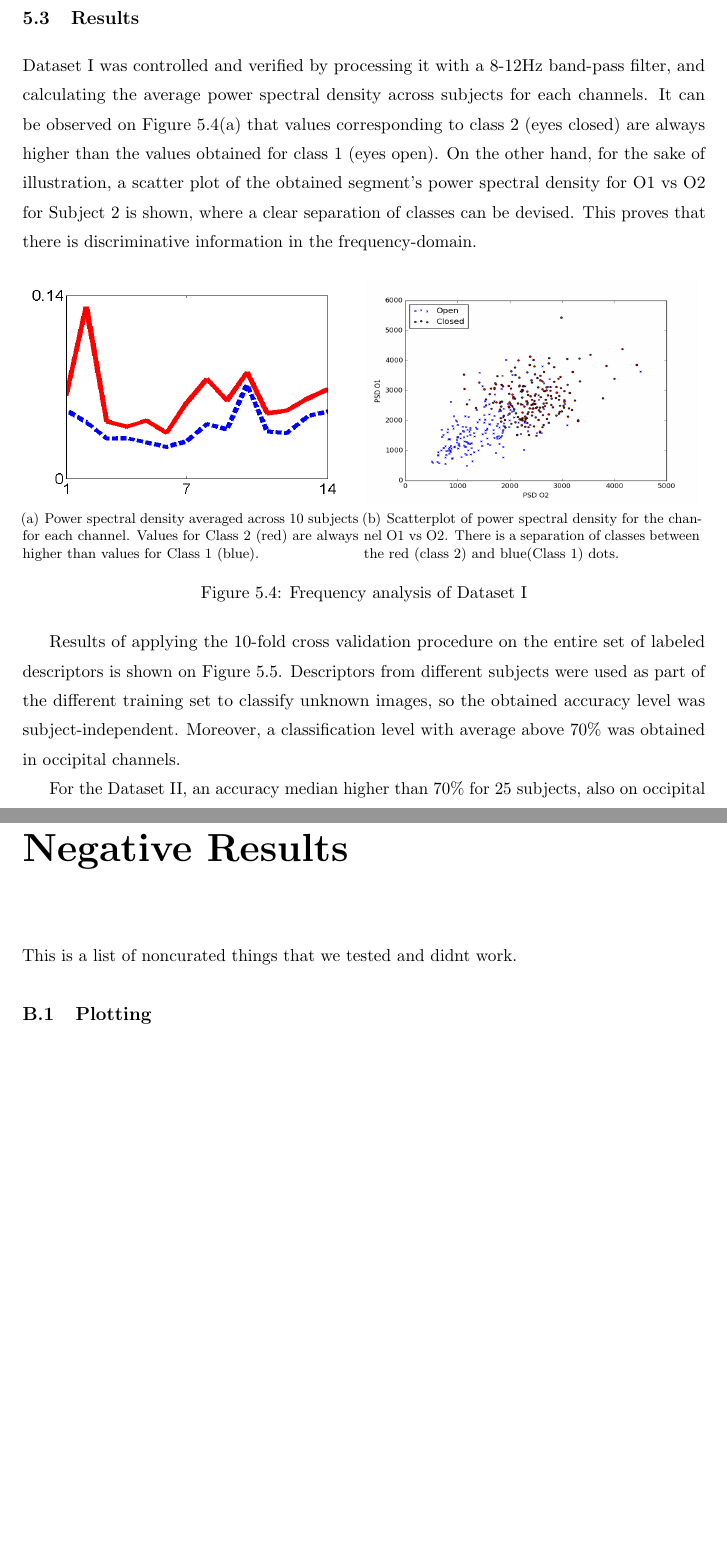
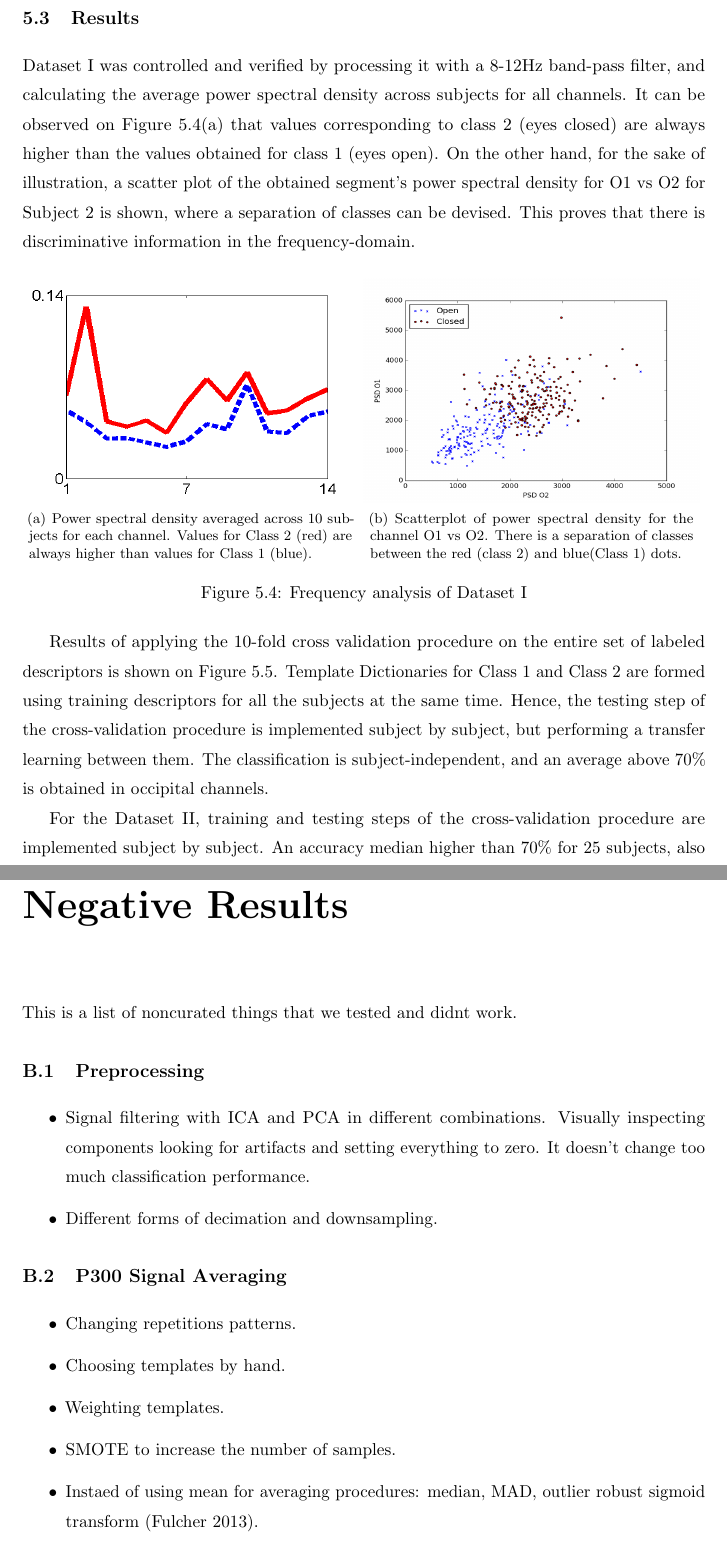
Before and after one commit to faturita/Thesis, a LaTeX thesis (Thesis.tex, which reads Chapters/Chapter05.tex, Chapters/Chapter0B.tex): two parts of pages 90 and 136 of 154, joined at a grey line, cut so that both start at the same text, the shorter picture padded with empty space. Compiled offline with pdfLaTeX.

Commit message:
Upload with everything

```diff
--- a/Chapters/Chapter05.tex
+++ b/Chapters/Chapter05.tex
@@ -119,7 +122,7 @@ Images and plots are generated according to Section~\ref{Plot}, with an autoscal
 
 \section{Results}
 
-Dataset I was controlled and verified by processing it with a 8-12Hz band-pass filter, and calculating the average power spectral density across subjects for each channels.  It can be observed on Figure \ref{fig:psd}(a)  that values corresponding to class 2 (eyes closed) are always higher than the values obtained for class 1 (eyes open). On the other hand, for the sake of illustration, a scatter plot of the obtained segment's power spectral density for O1 vs O2 for Subject 2 is shown, where a clear separation of classes can be devised.  This proves that there is discriminative information in the frequency-domain.
+Dataset I was controlled and verified by processing it with a 8-12Hz band-pass filter, and calculating the average power spectral density across subjects for all channels.  It can be observed on Figure \ref{fig:psd}(a)  that values corresponding to class 2 (eyes closed) are always higher than the values obtained for class 1 (eyes open). On the other hand, for the sake of illustration, a scatter plot of the obtained segment's power spectral density for O1 vs O2 for Subject 2 is shown, where a separation of classes can be devised.  This proves that there is discriminative information in the frequency-domain.
 
 
 
@@ -133,7 +136,7 @@ Dataset I was controlled and verified by processing it with a 8-12Hz band-pass f
 \label{fig:psd}
 \end{figure}
 
-Results of applying the 10-fold cross validation procedure on the entire set of labeled descriptors is shown on Figure~\ref{fig:alpharesultsdataseti}.  Descriptors from different subjects were used as part of the different training set to classify unknown images, so the obtained accuracy level was subject-independent.  Moreover, a classification level with average above $70\%$ was obtained in occipital channels.
+Results of applying the 10-fold cross validation procedure on the entire set of labeled descriptors is shown on Figure~\ref{fig:alpharesultsdataseti}. Template Dictionaries for Class 1 and Class 2 are formed using training descriptors for all the subjects at the same time.  Hence, the testing step of the cross-validation procedure is implemented subject by subject, but performing a transfer learning between them. The classification is subject-independent, and an average above $70\%$ is obtained in occipital channels.
 
 \begin{figure}[h!]
 \centering
@@ -169,7 +172,7 @@ Results of applying the 10-fold cross validation procedure on the entire set of
 \end{figure}
 
 
-For the Dataset II, an accuracy median higher than $70\%$ for 25 subjects, also on occipital channels O1, Oz, O2 and Iz (numbered 61 to 64) is obtained while discriminating Runs 1 and 2 (Baseline eyes open vs Baseline eyes closed).  This information can be devised on Figure~\ref{fig:alpharesultsdatasetii}   (a) where boxplots of the averaged classification accuracies for all the subjects are represented.  On the other hand, Figure~\ref{fig:alpharesultsdatasetii}(b) shows the 10-fold validated accuracy for one random subject. A higher accuracy in the classification of the signals can also be seen over occipital channels.
+For the Dataset II, training and testing steps of the cross-validation procedure are implemented subject by subject.  An accuracy median higher than $70\%$ for 25 subjects, also on occipital channels O1, Oz, O2 and Iz (numbered 61 to 64) is obtained while discriminating Runs 1 and 2 (Baseline eyes open vs Baseline eyes closed).  This information can be devised on Figure~\ref{fig:alpharesultsdatasetii}(a) where boxplots of the averaged classification accuracies for all the subjects are represented.  On the other hand, Figure~\ref{fig:alpharesultsdatasetii}(b) shows the 10-fold validated accuracy for one random subject. A higher accuracy in the classification of the signals can also be seen over occipital channels.
 
 \section{Conclusion}
 
--- a/Chapters/Chapter0B.tex
+++ b/Chapters/Chapter0B.tex
@@ -2,3 +2,19 @@
 
 This is a list of noncurated things that we tested and didnt work.
 
+\section{Preprocessing}
+
+\begin{itemize}
+\item Signal filtering with ICA and PCA in different combinations. Visually inspecting components looking for artifacts and setting everything to zero.  It doesn't change too much classification performance.
+\item Different forms of decimation and downsampling.
+\end{itemize}
+
+\section{P300 Signal Averaging}
+
+\begin{itemize}
+\item Changing repetitions patterns.
+\item Choosing templates by hand.
+\item Weighting templates.
+\item SMOTE to increase the number of samples.
+\item Instaed of using mean for averaging procedures: median, MAD, outlier robust sigmoid transform (Fulcher 2013).
+\end{itemize}
--- a/Thesis.tex
+++ b/Thesis.tex
@@ -7,7 +7,7 @@
 %\usepackage[latin1]{inputenc}
 \usepackage[utf8]{inputenc}
 \usepackage{microtype}
-%\usepackage{CJKutf8}
+\usepackage{CJKutf8}
 \usepackage{appendix}
 
 
@@ -31,6 +31,11 @@
 \usepackage{amssymb}
 %\usepackage{subfig}
 \usepackage{subfigure}
+
+\subfigcapmargin = 4pt
+
+%\usepackage{caption}
+%\usepackage{subcaption}
 
 \usepackage{amsthm}
 \theoremstyle{definition}
```
Also changed, not shown: Chapters/Chapter02.tex (+1 -1 lines), Chapter3.pdf (added), images/eyesclosed.eps (added), images/eyesopen.eps (added), Chapters/Chapter05.tex (15 more changed lines), Chapters/Chapter0B.tex (14 more changed lines), Thesis.tex (2 more changed lines).
